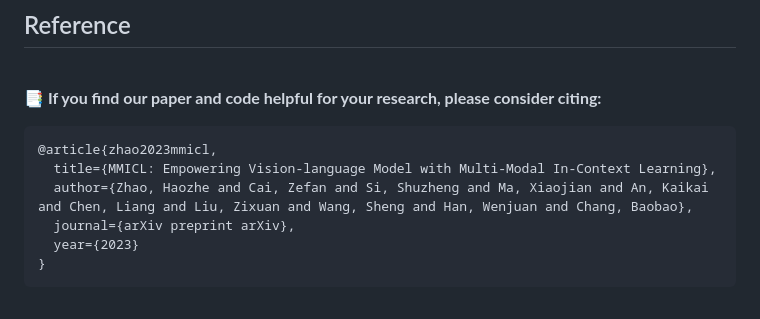
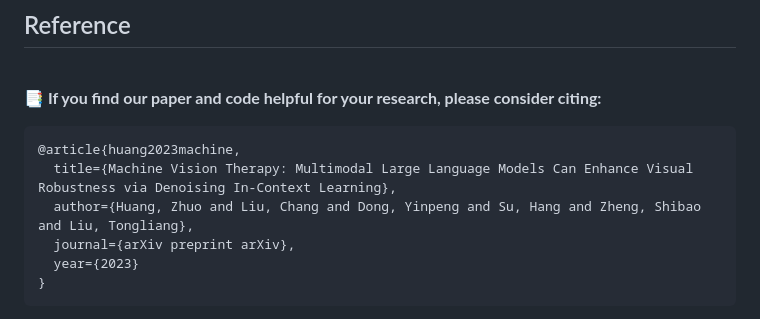
Before and after one commit to tmllab/2024_ICML_DICL, a Markdown page: README.md, the part around the change. Drawn GitHub-style.

````diff
--- a/README.md
+++ b/README.md
@@ -229,9 +229,9 @@ In `fine_tuning.py`, the data paths `meta_file` of all test data is stored in `.
 ## Reference
 <br> **📑 If you find our paper and code helpful for your research, please consider citing:** <br>
 ```
-@article{zhao2023mmicl,
-  title={MMICL: Empowering Vision-language Model with Multi-Modal In-Context Learning},
-  author={Zhao, Haozhe and Cai, Zefan and Si, Shuzheng and Ma, Xiaojian and An, Kaikai and Chen, Liang and Liu, Zixuan and Wang, Sheng and Han, Wenjuan and Chang, Baobao},
+@article{huang2023machine,
+  title={Machine Vision Therapy: Multimodal Large Language Models Can Enhance Visual Robustness via Denoising In-Context Learning},
+  author={Huang, Zhuo and Liu, Chang and Dong, Yinpeng and Su, Hang and Zheng, Shibao and Liu, Tongliang},
   journal={arXiv preprint arXiv},
   year={2023}
 }
````
